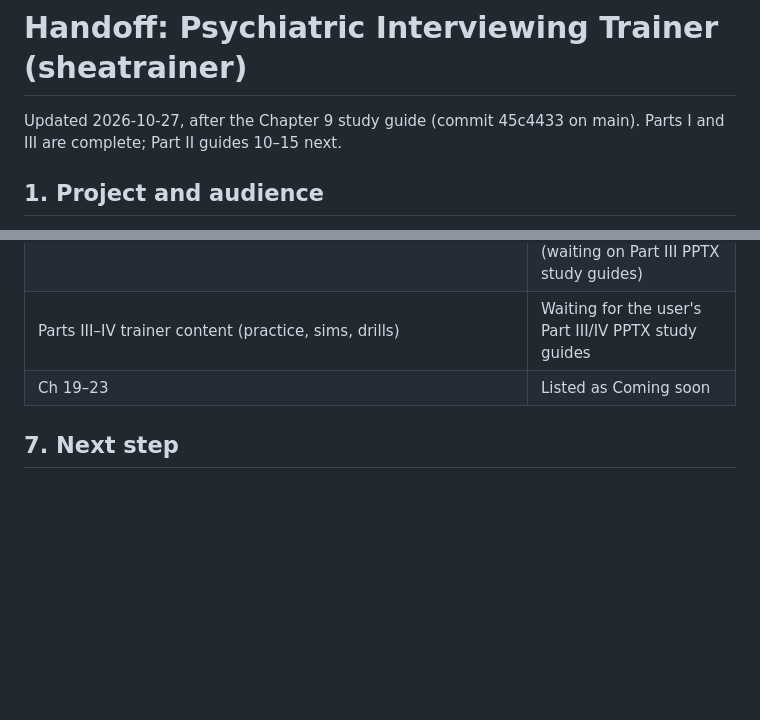
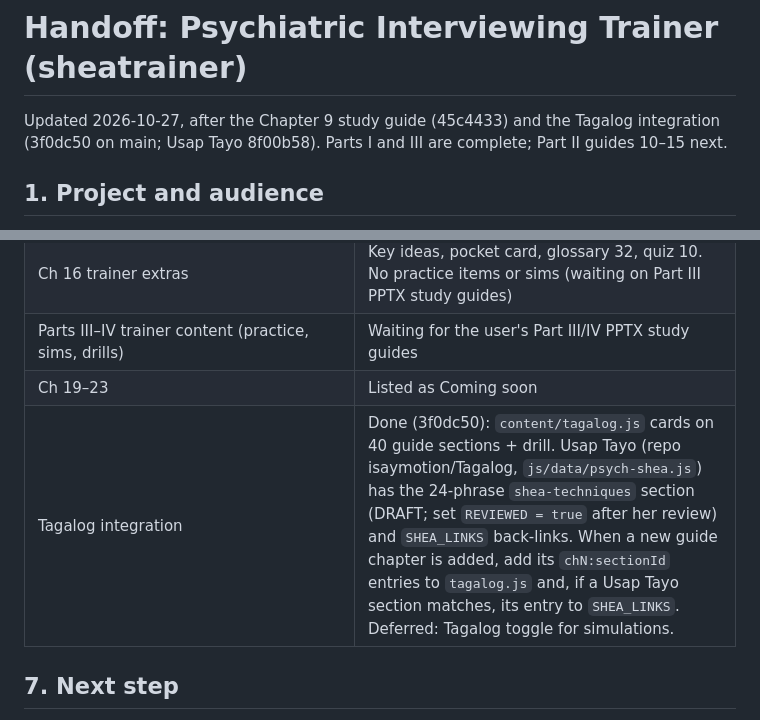
Before and after one commit to isaymotion/sheatrainer, a Markdown page: HANDOFF.md, 2 parts joined by grey strips. Rendered like a GitHub page; blank space fills up the shorter version.

```diff
--- a/HANDOFF.md
+++ b/HANDOFF.md
@@ -1,6 +1,6 @@
 # Handoff: Psychiatric Interviewing Trainer (sheatrainer)
 
-Updated 2026-10-27, after the Chapter 9 study guide (commit 45c4433 on main). Parts I and III are complete; Part II guides 10–15 next.
+Updated 2026-10-27, after the Chapter 9 study guide (45c4433) and the Tagalog integration (3f0dc50 on main; Usap Tayo 8f00b58). Parts I and III are complete; Part II guides 10–15 next.
 
 ## 1. Project and audience
 - Static web app teaching psychiatry residents to interview sensitively and compassionately, built on Shea, *Psychiatric Interviewing: The Art of Understanding*, 3rd ed.
@@ -70,6 +72,7 @@ Every release: add an entry at the top of `WHATS_NEW` in app.js (date, title, it
 | Ch 16 trainer extras | Key ideas, pocket card, glossary 32, quiz 10. No practice items or sims (waiting on Part III PPTX study guides) |
 | Parts III–IV trainer content (practice, sims, drills) | Waiting for the user's Part III/IV PPTX study guides |
 | Ch 19–23 | Listed as Coming soon |
+| Tagalog integration | Done (3f0dc50): `content/tagalog.js` cards on 40 guide sections + drill. Usap Tayo (repo isaymotion/Tagalog, `js/data/psych-shea.js`) has the 24-phrase `shea-techniques` section (DRAFT; set `REVIEWED = true` after her review) and `SHEA_LINKS` back-links. When a new guide chapter is added, add its `chN:sectionId` entries to `tagalog.js` and, if a Usap Tayo section matches, its entry to `SHEA_LINKS`. Deferred: Tagalog toggle for simulations. |
 
 ## 7. Next step
 **Chapter 10** (epub part0024, ~72k chars, a single file; extract_chapter.py finds chapters by their heading, so `… 10 /scratch/ch10.txt` works). Chapter objects live in `content/part2-chapters.js` (ch10 has its own glossary already, e.g. "Pseudo-hypomanic defense", "Anger–guilt–depression loop"); Part II sims/drills in `content/part2-practice.js` (ch10: `sim-shade`; practice ids c10p1…). Check candidate glossary terms against all chapters with a node one-liner. Ch 9 now owns many mood terms (early morning awakening, mood reactivity, euphoric mania, hypomanic episode, cyclothymic disorder, rapid cycling, nervios, etc.), so Ch 10 should cite them with `[[term]]` rather than redefine them. Then Chapters 11–15 (Ch 11 = part0025 is ~210k chars; read in chunks).
```
Also changed, not shown: other parts of HANDOFF.md (+10 -5 lines).
